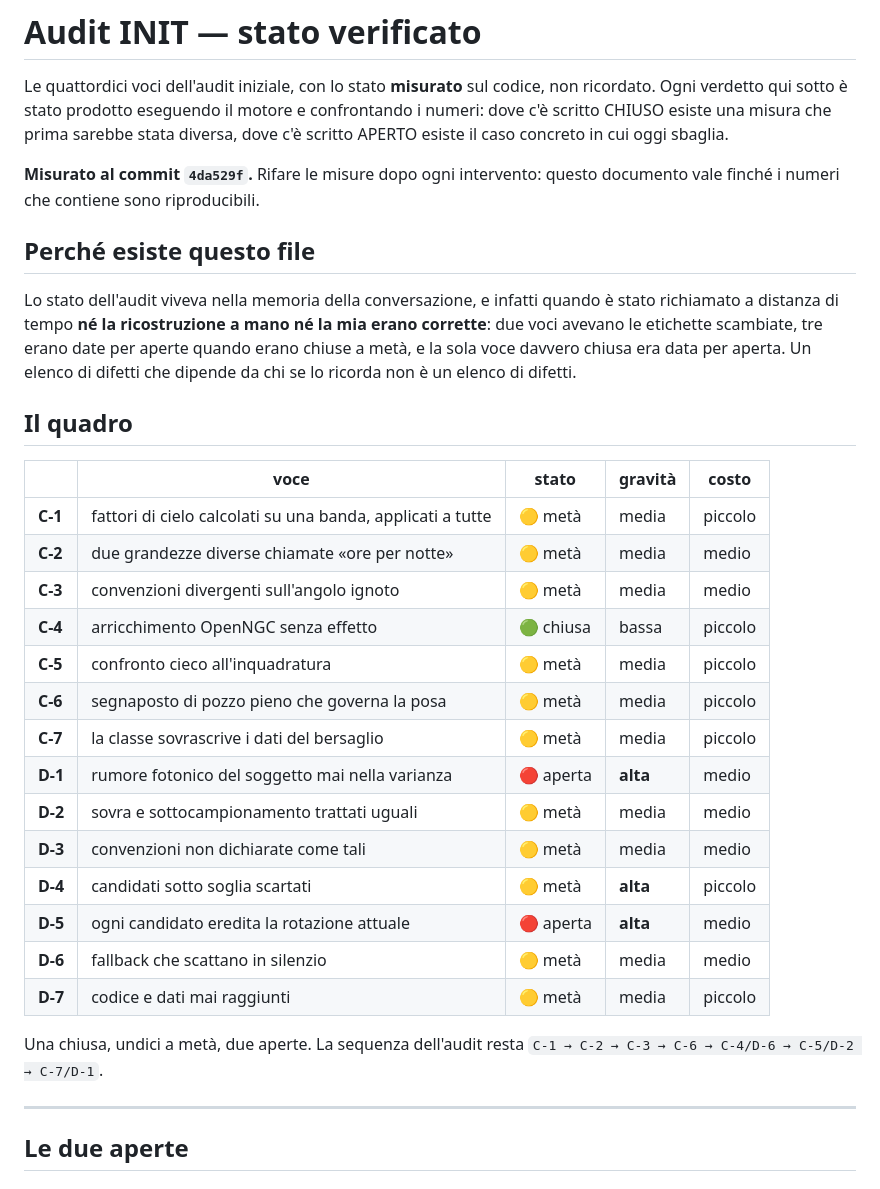
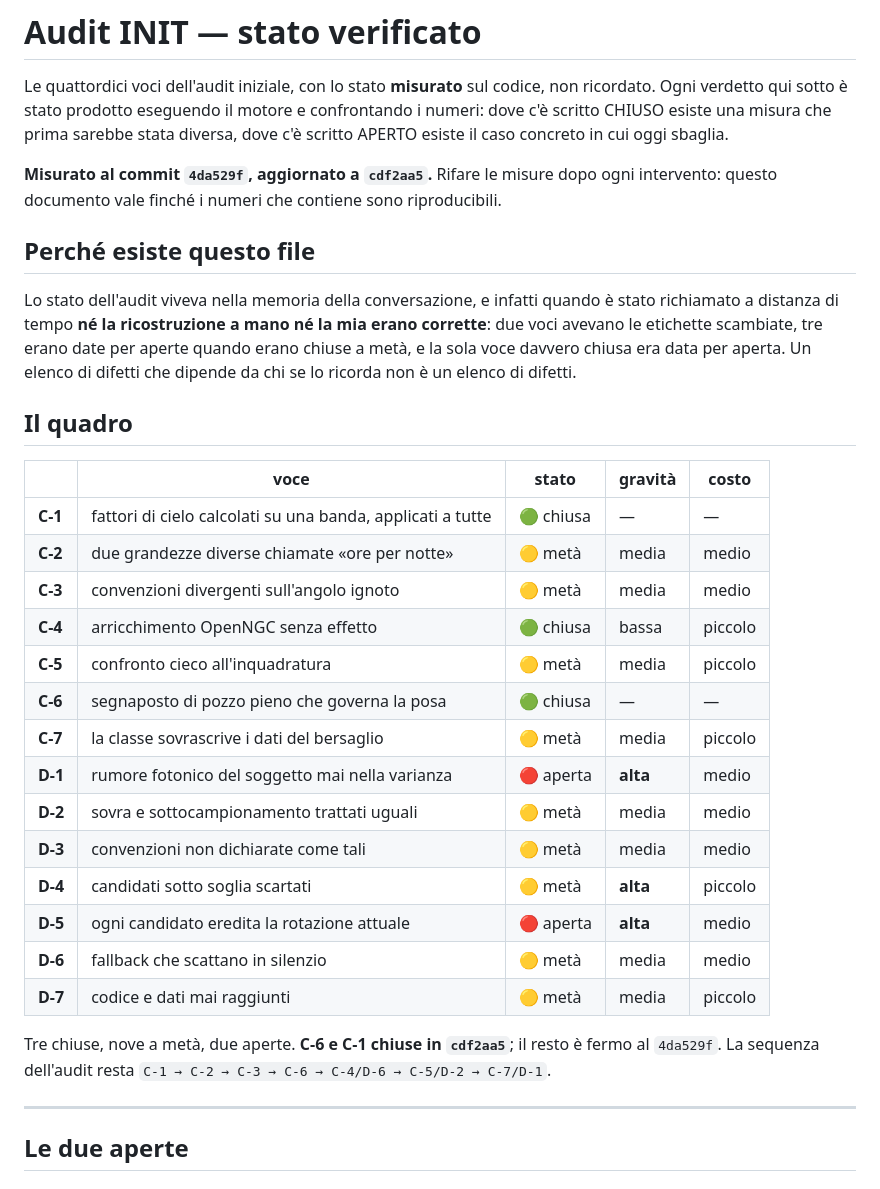
Before and after one commit to Mamete91/AstroImage-Strategy, a Markdown page: docs/audit-init.md, the part around one of its changes. Rendered like a GitHub page.

```diff
--- a/docs/audit-init.md
+++ b/docs/audit-init.md
@@ -6,7 +6,7 @@ confrontando i numeri: dove c'è scritto CHIUSO esiste una misura che prima
 sarebbe stata diversa, dove c'è scritto APERTO esiste il caso concreto in cui
 oggi sbaglia.
 
-**Misurato al commit `4da529f`.** Rifare le misure dopo ogni intervento: questo
+**Misurato al commit `4da529f`, aggiornato a `cdf2aa5`.** Rifare le misure dopo ogni intervento: questo
 documento vale finché i numeri che contiene sono riproducibili.
 
 ## Perché esiste questo file
@@ -22,12 +22,12 @@ difetti.
 
 | | voce | stato | gravità | costo |
 |---|---|---|---|---|
-| **C-1** | fattori di cielo calcolati su una banda, applicati a tutte | 🟡 metà | media | piccolo |
+| **C-1** | fattori di cielo calcolati su una banda, applicati a tutte | 🟢 chiusa | — | — |
 | **C-2** | due grandezze diverse chiamate «ore per notte» | 🟡 metà | media | medio |
 | **C-3** | convenzioni divergenti sull'angolo ignoto | 🟡 metà | media | medio |
 | **C-4** | arricchimento OpenNGC senza effetto | 🟢 chiusa | bassa | piccolo |
 | **C-5** | confronto cieco all'inquadratura | 🟡 metà | media | piccolo |
-| **C-6** | segnaposto di pozzo pieno che governa la posa | 🟡 metà | media | piccolo |
+| **C-6** | segnaposto di pozzo pieno che governa la posa | 🟢 chiusa | — | — |
 | **C-7** | la classe sovrascrive i dati del bersaglio | 🟡 metà | media | piccolo |
 | **D-1** | rumore fotonico del soggetto mai nella varianza | 🔴 aperta | **alta** | medio |
 | **D-2** | sovra e sottocampionamento trattati uguali | 🟡 metà | media | medio |
@@ -37,7 +37,8 @@ difetti.
 | **D-6** | fallback che scattano in silenzio | 🟡 metà | media | medio |
 | **D-7** | codice e dati mai raggiunti | 🟡 metà | media | piccolo |
 
-Una chiusa, undici a metà, due aperte. La sequenza dell'audit resta
+Tre chiuse, nove a metà, due aperte. **C-6 e C-1 chiuse in `cdf2aa5`**; il resto
+è fermo al `4da529f`. La sequenza dell'audit resta
 `C-1 → C-2 → C-3 → C-6 → C-4/D-6 → C-5/D-2 → C-7/D-1`.
 
 ---
```
Also changed, not shown: other parts of docs/audit-init.md (+42 -27 lines).
